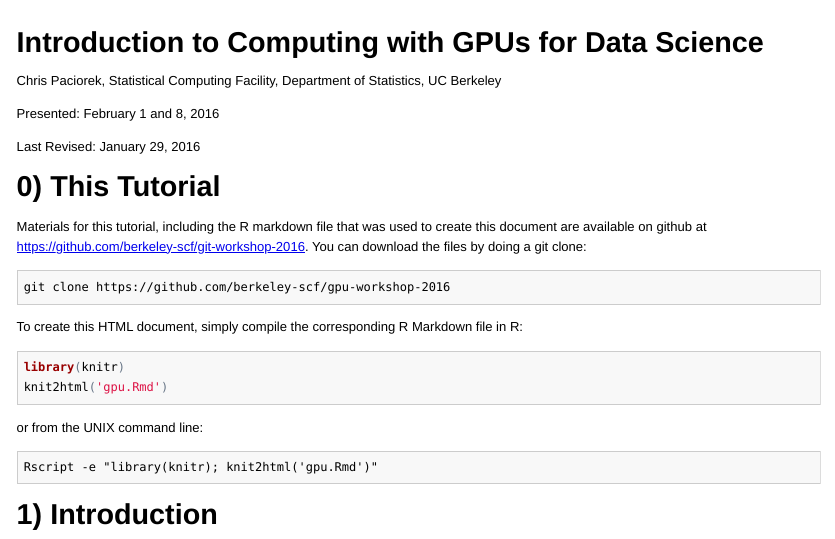
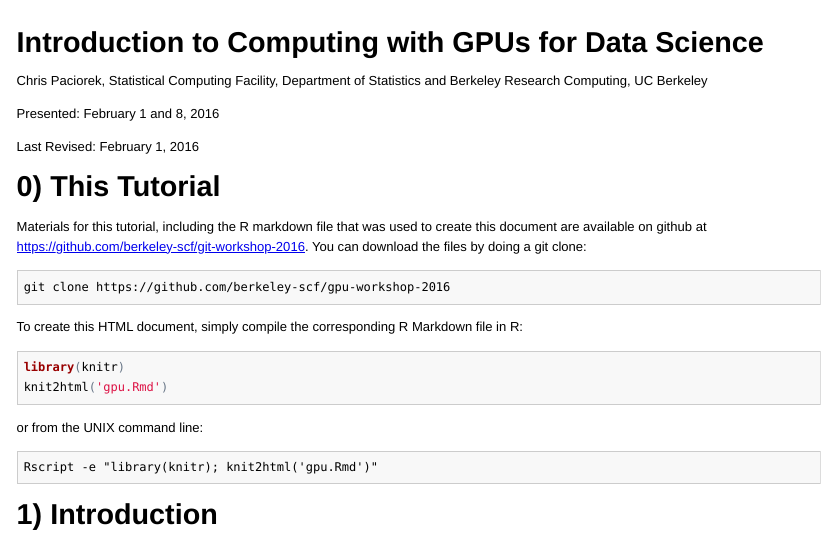
Before and after one commit to berkeley-scf/gpu-workshop-2016, an R Markdown document (gpu.Rmd): the page in a window 1100 px wide, from its top. The pictures show the output file gpu.html that the author committed with the source, opened offline; long lines of code are wrapped.

Commit message:
updated gpu.Rmd intro

````diff
--- a/gpu.Rmd
+++ b/gpu.Rmd
@@ -1,10 +1,10 @@
 Introduction to Computing with GPUs for Data Science
 ==================================================================
-Chris Paciorek, Statistical Computing Facility, Department of Statistics, UC Berkeley
+Chris Paciorek, Statistical Computing Facility, Department of Statistics and Berkeley Research Computing, UC Berkeley
 
 Presented: February 1 and 8, 2016
 
-Last Revised: January 29, 2016
+Last Revised: February 1, 2016
 
 
 ```{r setup, include=FALSE}
````
Also changed, not shown: gpu.html.
